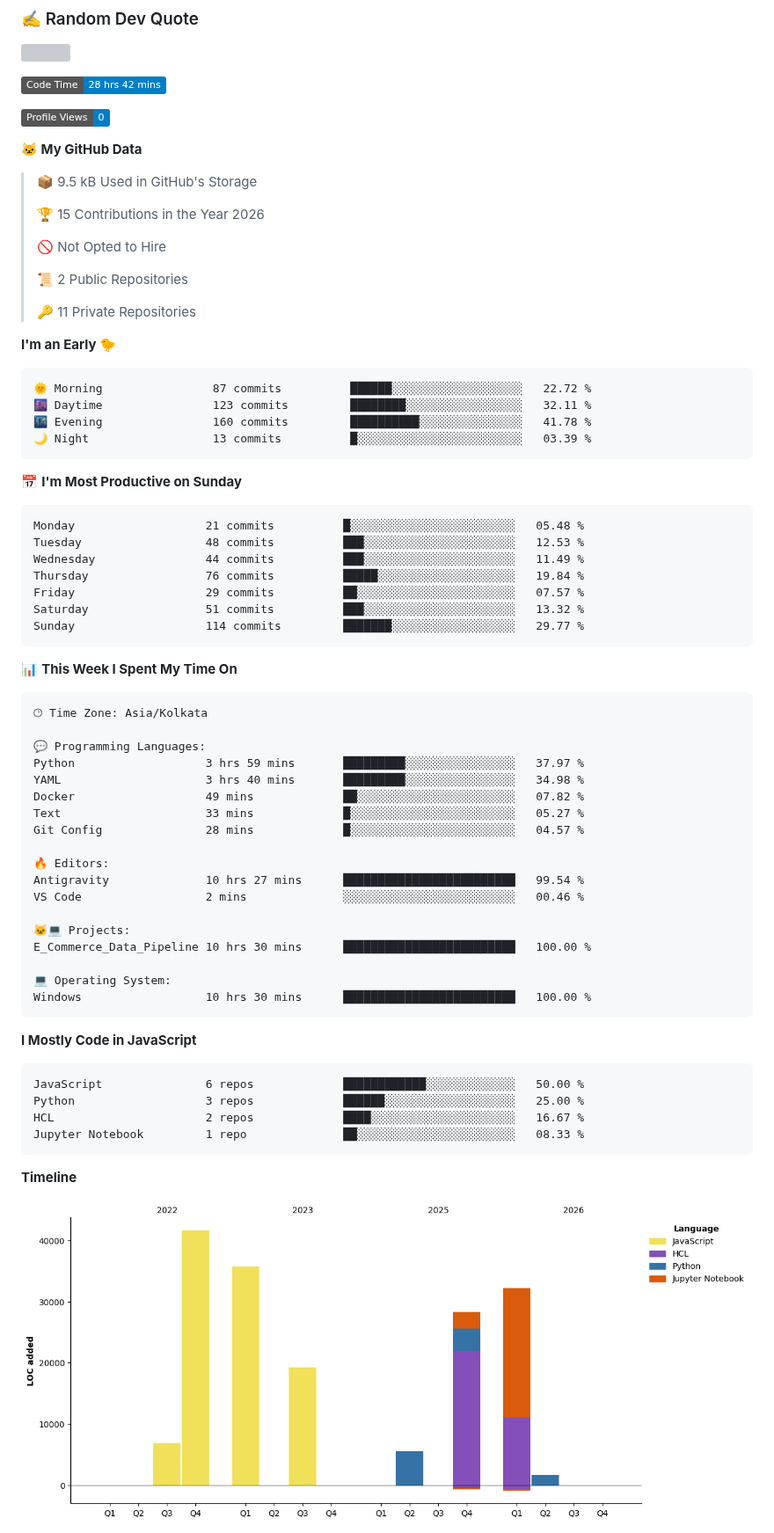
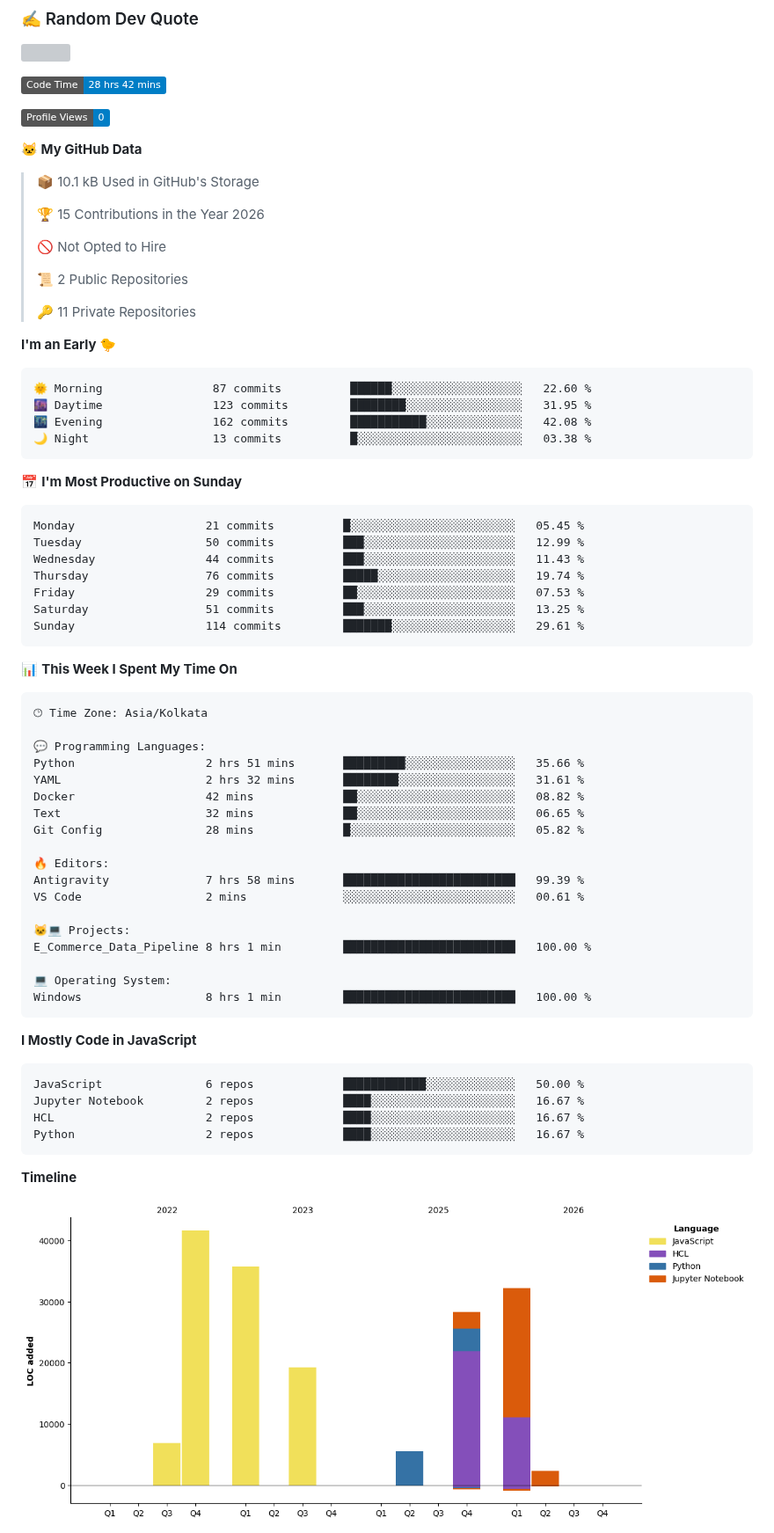
Before and after one commit to abhijit-taware/abhijit-taware, a Markdown page: README.md, the part around one of its changes. Shown at 88% size. GitHub-like rendering; pictures changed too: assets/bar_graph.png; badges without logos; grey boxes are pictures that could not be loaded.

Commit message:
Updated with Dev Metrics

````diff
--- a/README.md
+++ b/README.md
@@ -31,7 +31,7 @@ Data Engineer
 
 **🐱 My GitHub Data**
 
-> 📦 9.5 kB Used in GitHub's Storage
+> 📦 10.1 kB Used in GitHub's Storage
  >
 > 🏆 15 Contributions in the Year 2026
  >
@@ -44,21 +44,21 @@ Data Engineer
 **I'm an Early 🐤**
 
 ```text
-🌞 Morning                87 commits          ██████░░░░░░░░░░░░░░░░░░░   22.72 %
-🌆 Daytime                123 commits         ████████░░░░░░░░░░░░░░░░░   32.11 %
-🌃 Evening                160 commits         ██████████░░░░░░░░░░░░░░░   41.78 %
-🌙 Night                  13 commits          █░░░░░░░░░░░░░░░░░░░░░░░░   03.39 %
+🌞 Morning                87 commits          ██████░░░░░░░░░░░░░░░░░░░   22.60 %
+🌆 Daytime                123 commits         ████████░░░░░░░░░░░░░░░░░   31.95 %
+🌃 Evening                162 commits         ███████████░░░░░░░░░░░░░░   42.08 %
+🌙 Night                  13 commits          █░░░░░░░░░░░░░░░░░░░░░░░░   03.38 %
 ```
 📅 **I'm Most Productive on Sunday**
 
 ```text
-Monday                   21 commits          █░░░░░░░░░░░░░░░░░░░░░░░░   05.48 %
-Tuesday                  48 commits          ███░░░░░░░░░░░░░░░░░░░░░░   12.53 %
-Wednesday                44 commits          ███░░░░░░░░░░░░░░░░░░░░░░   11.49 %
-Thursday                 76 commits          █████░░░░░░░░░░░░░░░░░░░░   19.84 %
-Friday                   29 commits          ██░░░░░░░░░░░░░░░░░░░░░░░   07.57 %
-Saturday                 51 commits          ███░░░░░░░░░░░░░░░░░░░░░░   13.32 %
-Sunday                   114 commits         ███████░░░░░░░░░░░░░░░░░░   29.77 %
+Monday                   21 commits          █░░░░░░░░░░░░░░░░░░░░░░░░   05.45 %
+Tuesday                  50 commits          ███░░░░░░░░░░░░░░░░░░░░░░   12.99 %
+Wednesday                44 commits          ███░░░░░░░░░░░░░░░░░░░░░░   11.43 %
+Thursday                 76 commits          █████░░░░░░░░░░░░░░░░░░░░   19.74 %
+Friday                   29 commits          ██░░░░░░░░░░░░░░░░░░░░░░░   07.53 %
+Saturday                 51 commits          ███░░░░░░░░░░░░░░░░░░░░░░   13.25 %
+Sunday                   114 commits         ███████░░░░░░░░░░░░░░░░░░   29.61 %
 ```
 
 
@@ -68,30 +68,30 @@ Sunday                   114 commits         ███████░░░░
 🕑︎ Time Zone: Asia/Kolkata
 
 💬 Programming Languages:
-Python                   3 hrs 59 mins       █████████░░░░░░░░░░░░░░░░   37.97 %
-YAML                     3 hrs 40 mins       █████████░░░░░░░░░░░░░░░░   34.98 %
-Docker                   49 mins             ██░░░░░░░░░░░░░░░░░░░░░░░   07.82 %
-Text                     33 mins             █░░░░░░░░░░░░░░░░░░░░░░░░   05.27 %
-Git Config               28 mins             █░░░░░░░░░░░░░░░░░░░░░░░░   04.57 %
+Python                   2 hrs 51 mins       █████████░░░░░░░░░░░░░░░░   35.66 %
+YAML                     2 hrs 32 mins       ████████░░░░░░░░░░░░░░░░░   31.61 %
+Docker                   42 mins             ██░░░░░░░░░░░░░░░░░░░░░░░   08.82 %
+Text                     32 mins             ██░░░░░░░░░░░░░░░░░░░░░░░   06.65 %
+Git Config               28 mins             █░░░░░░░░░░░░░░░░░░░░░░░░   05.82 %
 
 🔥 Editors:
-Antigravity              10 hrs 27 mins      █████████████████████████   99.54 %
-VS Code                  2 mins              ░░░░░░░░░░░░░░░░░░░░░░░░░   00.46 %
+Antigravity              7 hrs 58 mins       █████████████████████████   99.39 %
+VS Code                  2 mins              ░░░░░░░░░░░░░░░░░░░░░░░░░   00.61 %
 
 🐱‍💻 Projects:
-E_Commerce_Data_Pipeline 10 hrs 30 mins      █████████████████████████   100.00 %
+E_Commerce_Data_Pipeline 8 hrs 1 min         █████████████████████████   100.00 %
 
 💻 Operating System:
-Windows                  10 hrs 30 mins      █████████████████████████   100.00 %
+Windows                  8 hrs 1 min         █████████████████████████   100.00 %
 ```
 
 **I Mostly Code in JavaScript**
 
 ```text
 JavaScript               6 repos             ████████████░░░░░░░░░░░░░   50.00 %
-Python                   3 repos             ██████░░░░░░░░░░░░░░░░░░░   25.00 %
+Jupyter Notebook         2 repos             ████░░░░░░░░░░░░░░░░░░░░░   16.67 %
 HCL                      2 repos             ████░░░░░░░░░░░░░░░░░░░░░   16.67 %
-Jupyter Notebook         1 repo              ██░░░░░░░░░░░░░░░░░░░░░░░   08.33 %
+Python                   2 repos             ████░░░░░░░░░░░░░░░░░░░░░   16.67 %
 ```
 
 
````
Also changed, not shown: other parts of README.md (+1 -1 lines).
